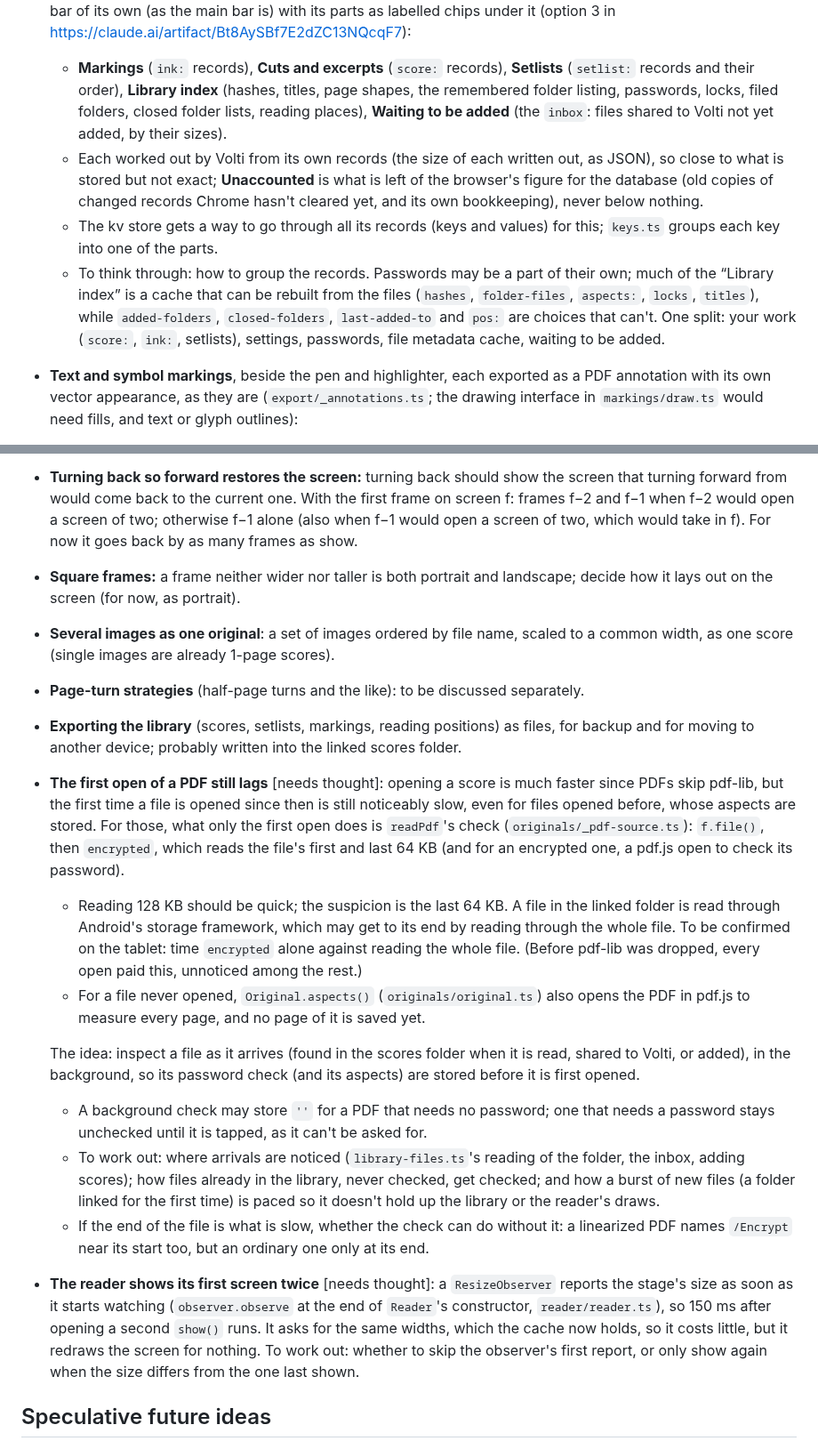
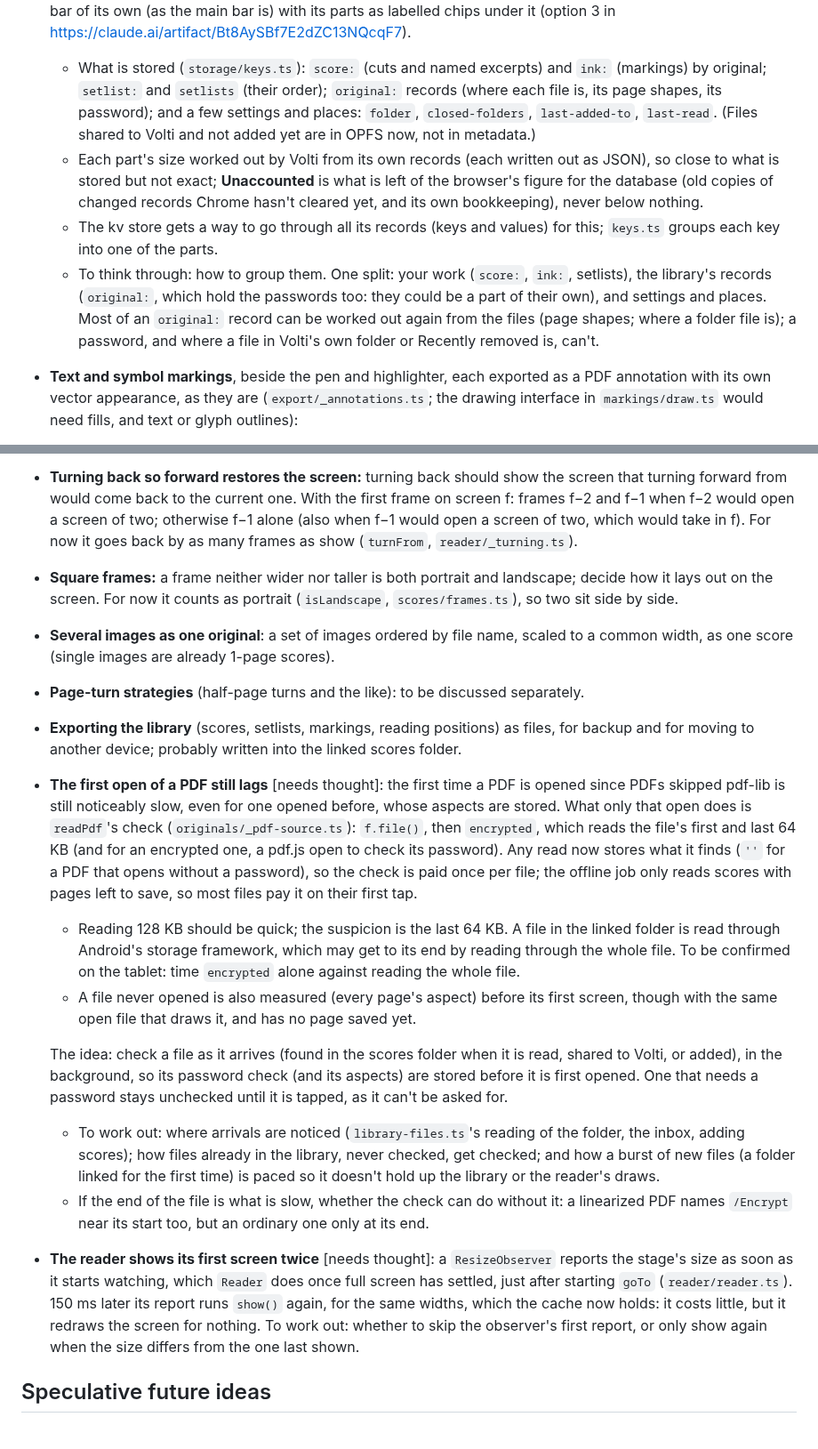
Before and after one commit to goodgriefgnome/volti, a Markdown page: TODO.md, 2 parts joined by grey strips. Shown at 89% size. GitHub-like rendering.

```diff
--- a/TODO.md
+++ b/TODO.md
@@ -67,21 +81,21 @@ scores.
   small stacked bar of its own (as the main bar is) with its parts as labelled chips under it
-  (option 3 in https://claude.ai/artifact/Bt8AySBf7E2dZC13NQcqF7):
-  - **Markings** (`ink:` records), **Cuts and excerpts** (`score:` records), **Setlists**
-    (`setlist:` records and their order), **Library index** (hashes, titles, page shapes, the
-    remembered folder listing, passwords, locks, filed folders, closed folder lists, reading
-    places), **Waiting to be added** (the `inbox`: files shared to Volti not yet added, by
-    their sizes).
-  - Each worked out by Volti from its own records (the size of each written out, as JSON), so
-    close to what is stored but not exact; **Unaccounted** is what is left of the browser's
-    figure for the database (old copies of changed records Chrome hasn't cleared yet, and its
-    own bookkeeping), never below nothing.
+  (option 3 in https://claude.ai/artifact/Bt8AySBf7E2dZC13NQcqF7).
+  - What is stored (`storage/keys.ts`): `score:` (cuts and named excerpts) and `ink:` (markings)
+    by original; `setlist:` and `setlists` (their order); `original:` records (where each file
+    is, its page shapes, its password); and a few settings and places: `folder`,
+    `closed-folders`, `last-added-to`, `last-read`. (Files shared to Volti and not added yet are
+    in OPFS now, not in metadata.)
+  - Each part's size worked out by Volti from its own records (each written out as JSON), so close
+    to what is stored but not exact; **Unaccounted** is what is left of the browser's figure for
+    the database (old copies of changed records Chrome hasn't cleared yet, and its own
+    bookkeeping), never below nothing.
   - The kv store gets a way to go through all its records (keys and values) for this; `keys.ts`
     groups each key into one of the parts.
-  - To think through: how to group the records. Passwords may be a part of their own; much of the
-    “Library index” is a cache that can be rebuilt from the files (`hashes`, `folder-files`,
-    `aspects:`, `locks`, `titles`), while `added-folders`, `closed-folders`, `last-added-to` and
-    `pos:` are choices that can't. One split: your work (`score:`, `ink:`, setlists), settings,
-    passwords, file metadata cache, waiting to be added.
+  - To think through: how to group them. One split: your work (`score:`, `ink:`, setlists), the
+    library's records (`original:`, which hold the passwords too: they could be a part of their
+    own), and settings and places. Most of an `original:` record can be worked out again from the
+    files (page shapes; where a folder file is); a password, and where a file in Volti's own
+    folder or Recently removed is, can't.
 - **Text and symbol markings**, beside the pen and highlighter, each exported as a PDF annotation
   with its own vector appearance, as they are (`export/_annotations.ts`; the drawing interface in
   `markings/draw.ts` would need fills, and text or glyph outlines):
@@ -105,31 +119,34 @@ scores.
 - **Turning back so forward restores the screen:** turning back should show the screen that
   turning forward from would come back to the current one. With the first frame on screen f:
   frames f−2 and f−1 when f−2 would open a screen of two; otherwise f−1 alone (also when f−1 would
-  open a screen of two, which would take in f). For now it goes back by as many frames as show.
+  open a screen of two, which would take in f). For now it goes back by as many frames as show
+  (`turnFrom`, `reader/_turning.ts`).
 - **Square frames:** a frame neither wider nor taller is both portrait and landscape; decide how
-  it lays out on the screen (for now, as portrait).
+  it lays out on the screen. For now it counts as portrait (`isLandscape`, `scores/frames.ts`), so
+  two sit side by side.
 - **Several images as one original**: a set of images ordered by file name, scaled to a common
   width, as one score (single images are already 1-page scores).
 - **Page-turn strategies** (half-page turns and the like): to be discussed separately.
 - **Exporting the library** (scores, setlists, markings, reading positions) as files, for backup
   and for moving to another device; probably written into the linked scores folder.
-- **The first open of a PDF still lags** [needs thought]: opening a score is much faster since
-  PDFs skip pdf-lib, but the first time a file is opened since then is still noticeably slow, even
-  for files opened before, whose aspects are stored. For those, what only the first open does is
-  `readPdf`'s check (`originals/_pdf-source.ts`): `f.file()`, then `encrypted`, which reads the
-  file's first and last 64 KB (and for an encrypted one, a pdf.js open to check its password).
+- **The first open of a PDF still lags** [needs thought]: the first time a PDF is opened since
+  PDFs skipped pdf-lib is still noticeably slow, even for one opened before, whose aspects are
+  stored. What only that open does is `readPdf`'s check (`originals/_pdf-source.ts`): `f.file()`,
+  then `encrypted`, which reads the file's first and last 64 KB (and for an encrypted one, a
+  pdf.js open to check its password). Any read now stores what it finds (`''` for a PDF that
+  opens without a password), so the check is paid once per file; the offline job only reads
+  scores with pages left to save, so most files pay it on their first tap.
   - Reading 128 KB should be quick; the suspicion is the last 64 KB. A file in the linked folder
     is read through Android's storage framework, which may get to its end by reading through the
     whole file. To be confirmed on the tablet: time `encrypted` alone against reading the whole
-    file. (Before pdf-lib was dropped, every open paid this, unnoticed among the rest.)
-  - For a file never opened, `Original.aspects()` (`originals/original.ts`) also opens the PDF in
-    pdf.js to measure every page, and no page of it is saved yet.
+    file.
+  - A file never opened is also measured (every page's aspect) before its first screen, though
+    with the same open file that draws it, and has no page saved yet.
 
-  The idea: inspect a file as it arrives (found in the scores folder when it is read, shared to
+  The idea: check a file as it arrives (found in the scores folder when it is read, shared to
   Volti, or added), in the background, so its password check (and its aspects) are stored before
-  it is first opened.
-  - A background check may store `''` for a PDF that needs no password; one that needs a password
-    stays unchecked until it is tapped, as it can't be asked for.
+  it is first opened. One that needs a password stays unchecked until it is tapped, as it can't be
+  asked for.
   - To work out: where arrivals are noticed (`library-files.ts`'s reading of the folder, the
     inbox, adding scores); how files already in the library, never checked, get checked; and how a
     burst of new files (a folder linked for the first time) is paced so it doesn't hold up the
@@ -137,9 +154,9 @@ scores.
   - If the end of the file is what is slow, whether the check can do without it: a linearized PDF
     names `/Encrypt` near its start too, but an ordinary one only at its end.
 - **The reader shows its first screen twice** [needs thought]: a `ResizeObserver` reports the
-  stage's size as soon as it starts watching (`observer.observe` at the end of `Reader`'s
-  constructor, `reader/reader.ts`), so 150 ms after opening a second `show()` runs. It asks for
-  the same widths, which the cache now holds, so it costs little, but it redraws the screen for
+  stage's size as soon as it starts watching, which `Reader` does once full screen has settled,
+  just after starting `goTo` (`reader/reader.ts`). 150 ms later its report runs `show()` again,
+  for the same widths, which the cache now holds: it costs little, but it redraws the screen for
   nothing. To work out: whether to skip the observer's first report, or only show again when the
   size differs from the one last shown.
 
```
Also changed, not shown: other parts of TODO.md (+46 -32 lines).
